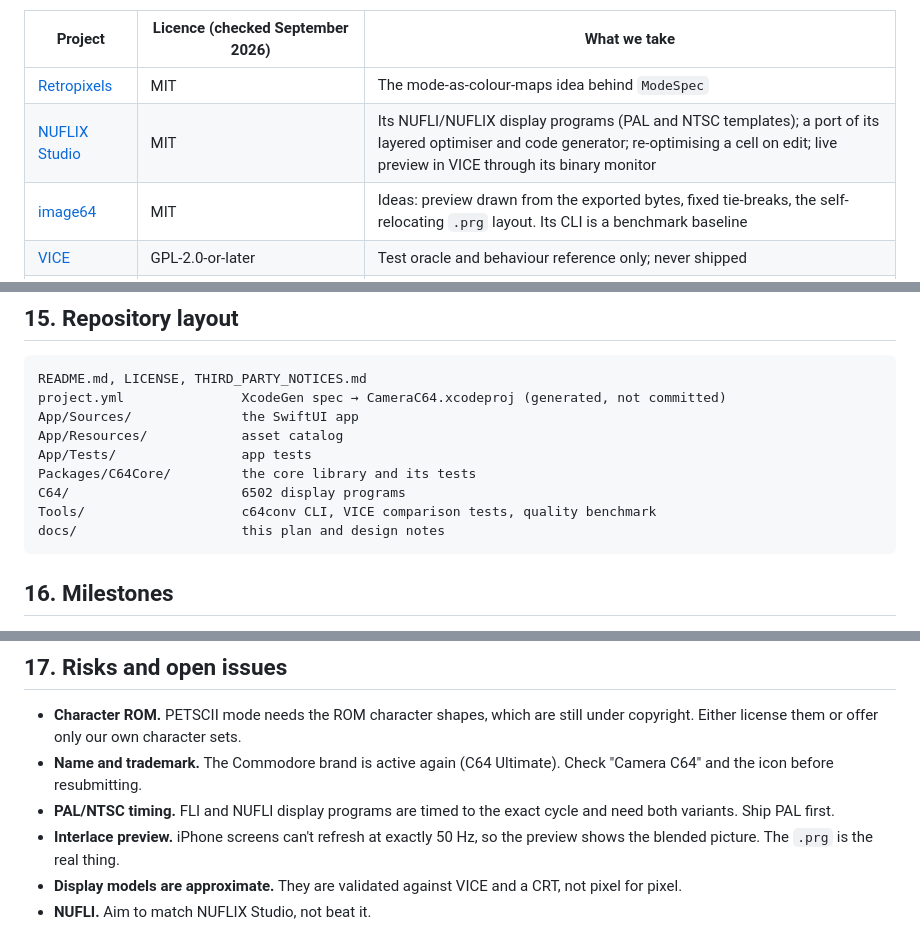
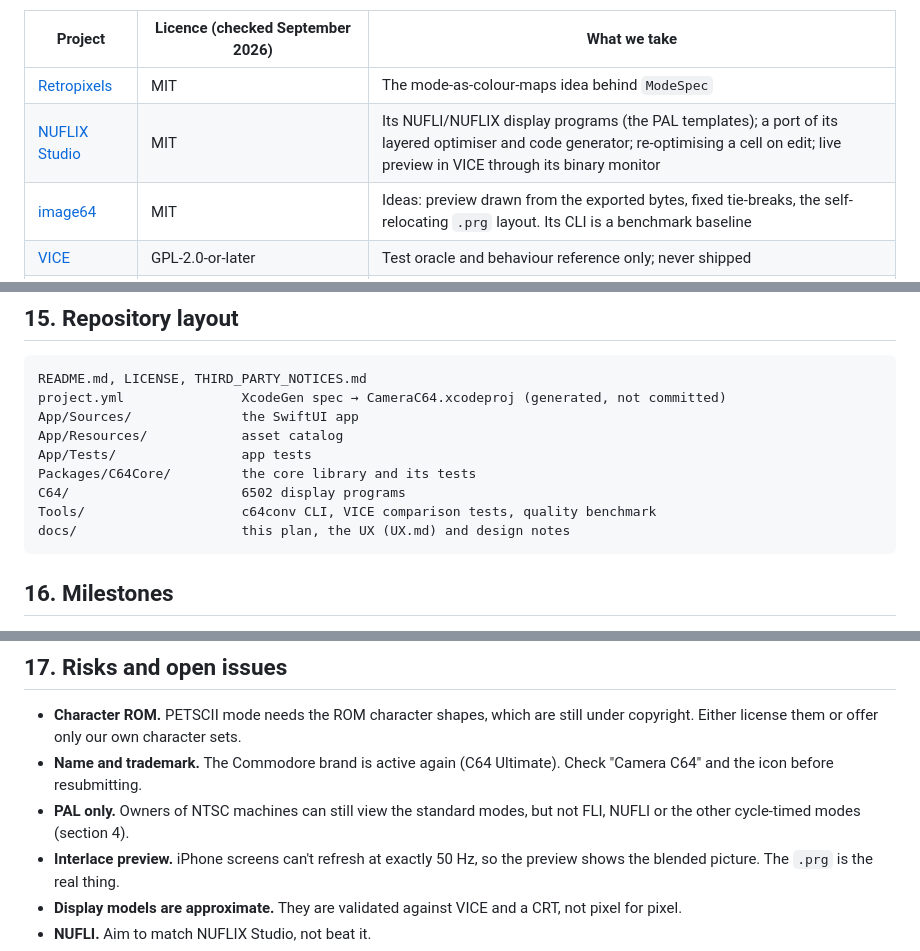
Before and after one commit to tomconte/CameraC64, a Markdown page: docs/REWRITE_PLAN.md, 3 parts joined by grey strips. Drawn GitHub-style.

````diff
--- a/docs/REWRITE_PLAN.md
+++ b/docs/REWRITE_PLAN.md
@@ -279,7 +283,7 @@ Rules:
 | Project | Licence (checked September 2026) | What we take |
 |---|---|---|
 | [Retropixels](https://github.com/micheldebree/retropixels) | MIT | The mode-as-colour-maps idea behind `ModeSpec` |
-| [NUFLIX Studio](https://github.com/cobbpg/nuflix-studio) | MIT | Its NUFLI/NUFLIX display programs (PAL and NTSC templates); a port of its layered optimiser and code generator; re-optimising a cell on edit; live preview in VICE through its binary monitor |
+| [NUFLIX Studio](https://github.com/cobbpg/nuflix-studio) | MIT | Its NUFLI/NUFLIX display programs (the PAL templates); a port of its layered optimiser and code generator; re-optimising a cell on edit; live preview in VICE through its binary monitor |
 | [image64](https://github.com/nschneir/image64) | MIT | Ideas: preview drawn from the exported bytes, fixed tie-breaks, the self-relocating `.prg` layout. Its CLI is a benchmark baseline |
 | [VICE](https://vice-emu.sourceforge.io/) | GPL-2.0-or-later | Test oracle and behaviour reference only; never shipped |
 | [VirtualC64](https://github.com/dirkwhoffmann/virtualc64) | App GPL-3.0; emulator core MPL-2.0; CPU emulator (Peddle) MIT | Not needed; the only realistic option if we ever embed a real emulator |
@@ -297,7 +301,7 @@ App/Tests/                app tests
 Packages/C64Core/         the core library and its tests
 C64/                      6502 display programs
 Tools/                    c64conv CLI, VICE comparison tests, quality benchmark
-docs/                     this plan and design notes
+docs/                     this plan, the UX (UX.md) and design notes
 ```
 
 ## 16. Milestones
@@ -336,7 +340,7 @@ Later ideas: a constraint-aware pixel touch-up editor, an in-app emulator view,
 
 - **Character ROM.** PETSCII mode needs the ROM character shapes, which are still under copyright. Either license them or offer only our own character sets.
 - **Name and trademark.** The Commodore brand is active again (C64 Ultimate). Check "Camera C64" and the icon before resubmitting.
-- **PAL/NTSC timing.** FLI and NUFLI display programs are timed to the exact cycle and need both variants. Ship PAL first.
+- **PAL only.** Owners of NTSC machines can still view the standard modes, but not FLI, NUFLI or the other cycle-timed modes (section 4).
 - **Interlace preview.** iPhone screens can't refresh at exactly 50 Hz, so the preview shows the blended picture. The `.prg` is the real thing.
 - **Display models are approximate.** They are validated against VICE and a CRT, not pixel for pixel.
 - **NUFLI.** Aim to match NUFLIX Studio, not beat it.
````
Also changed, not shown: other parts of docs/REWRITE_PLAN.md (+18 -14 lines), CLAUDE.md (+1 -1 lines), docs/UX.md (added, +91 -0 lines).
